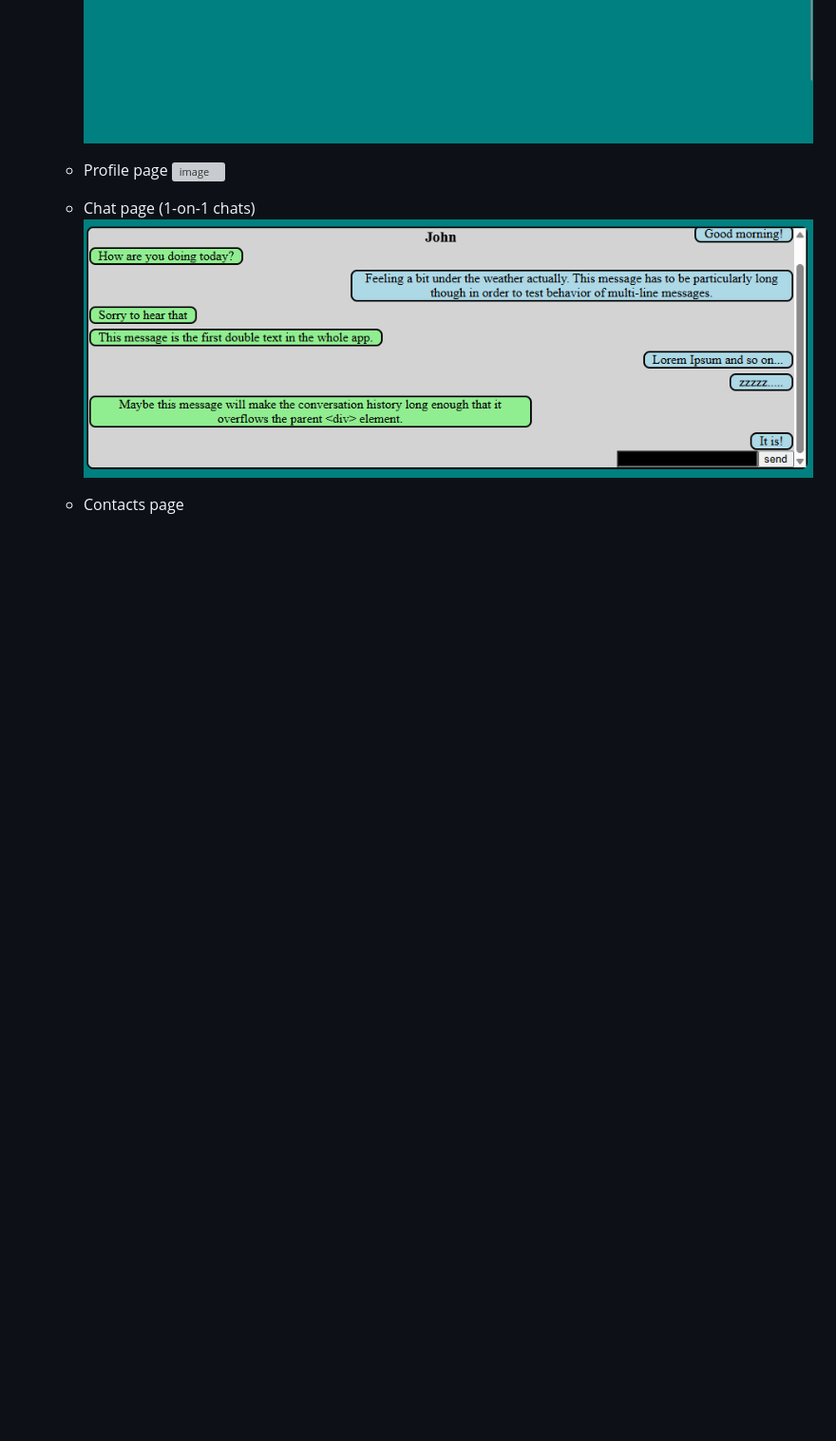
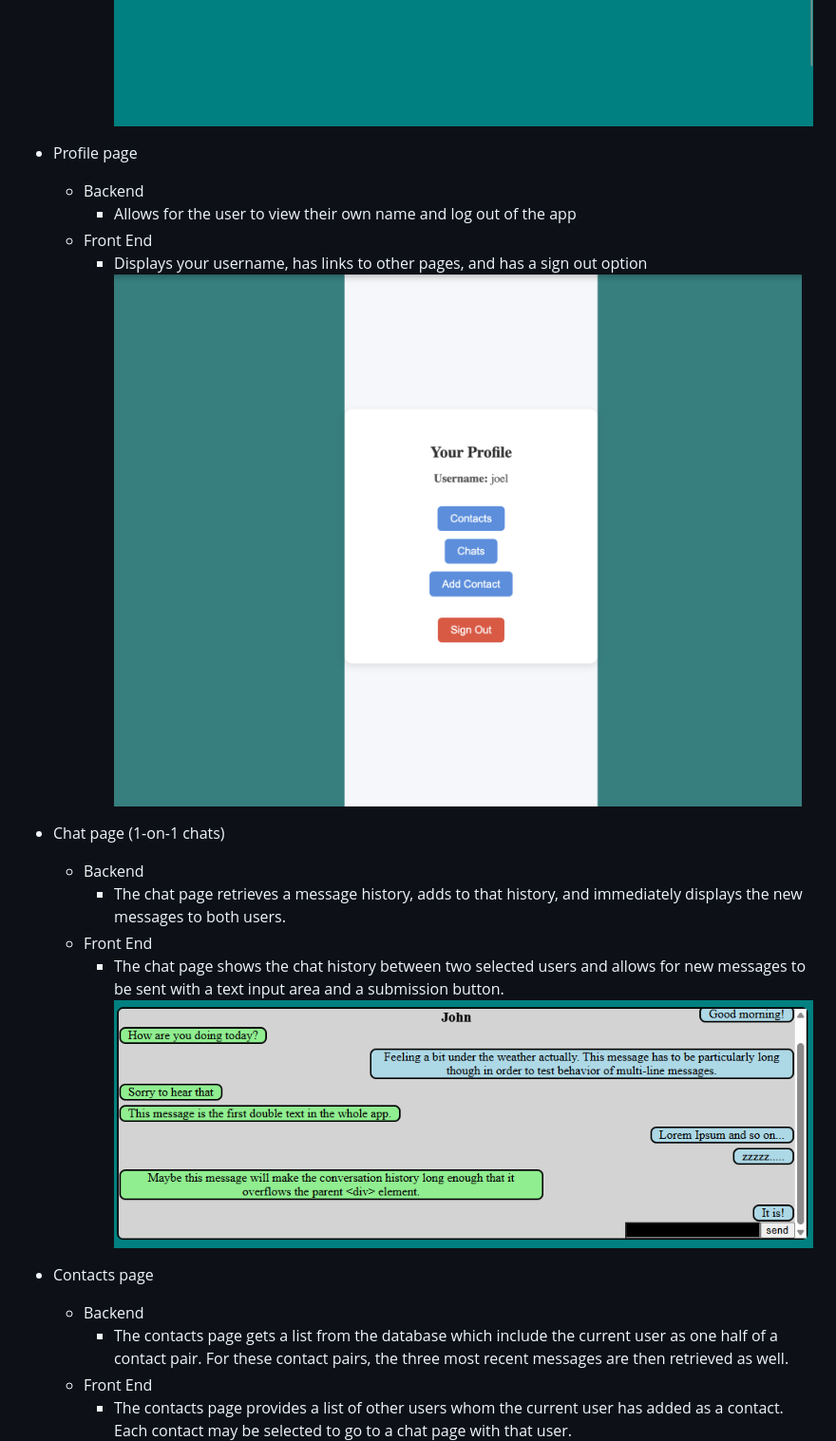
Before and after one commit to smrhoades/CSPB-3308-Team-6, a Markdown page: documentation/FINAL_REPORT/FINAL_REPORT.md, the part around the change printed below. Shown: that part at 95% size. Drawn GitHub-style; pictures changed too: documentation/FINAL_REPORT/image-5.png (added); blank space fills up the shorter version; grey boxes are pictures that could not be loaded.

Commit message:
Report updates

```diff
--- a/documentation/FINAL_REPORT/FINAL_REPORT.md
+++ b/documentation/FINAL_REPORT/FINAL_REPORT.md
@@ -39,11 +57,23 @@ What you completed
     ![image](./image-3.png)
 
-  - Profile page
+- Profile page
+  - Backend
+    - Allows for the user to view their own name and log out of the app
+  - Front End
+    - Displays your username, has links to other pages, and has a sign out option
     ![image](./image-5.png)
 
-  - Chat page (1-on-1 chats)
+- Chat page (1-on-1 chats)
+  - Backend
+    - The chat page retrieves a message history, adds to that history, and immediately displays the new messages to both users.
+  - Front End
+    - The chat page shows the chat history between two selected users and allows for new messages to be sent with a text input area and a submission button.
     ![image](./image-2.png)
 
-  - Contacts page
+- Contacts page
+  - Backend
+    - The contacts page gets a list from the database which include the current user as one half of a contact pair. For these contact pairs, the three most recent messages are then retrieved as well.
+  - Front End
+    - The contacts page provides a list of other users whom the current user has added as a contact. Each contact may be selected to go to a chat page with that user.
     ![image](./image.png)
 
```
Also changed, not shown: other parts of documentation/FINAL_REPORT/FINAL_REPORT.md (+30 -9 lines).
